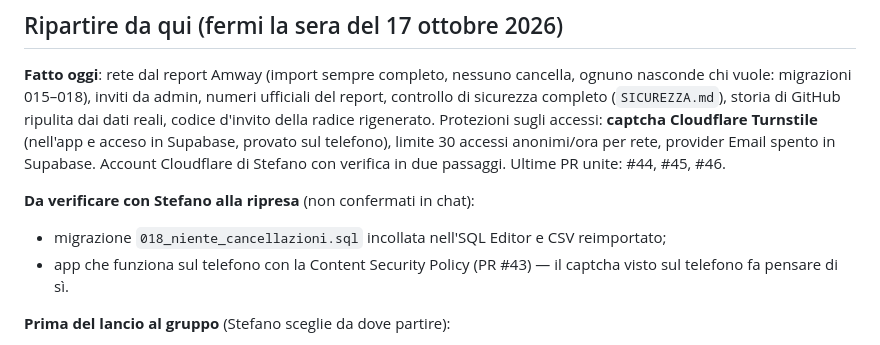
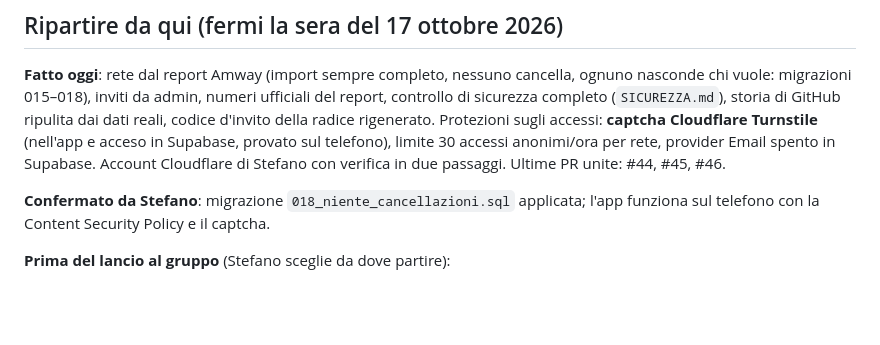
Before and after one commit to CL21-AeS/CL21-AeS.github.io, a Markdown page: growup-team/STATO.md, the part around the change. Drawn GitHub-style; blank space fills up the shorter version.

Commit message:
Growup Team: confermate migrazione 018 e prove sul telefono
Co-Authored-By: Claude Opus 5.5 <noreply@anthropic.com>
Claude-Session: https://claude.ai/code/session_01GjNEe1H2CSLtLt41uQAy53

```diff
--- a/growup-team/STATO.md
+++ b/growup-team/STATO.md
@@ -11,9 +11,8 @@ GitHub ripulita dai dati reali, codice d'invito della radice rigenerato. Protezi
 Turnstile** (nell'app e acceso in Supabase, provato sul telefono), limite 30 accessi anonimi/ora per rete, provider
 Email spento in Supabase. Account Cloudflare di Stefano con verifica in due passaggi. Ultime PR unite: #44, #45, #46.
 
-**Da verificare con Stefano alla ripresa** (non confermati in chat):
-- migrazione `018_niente_cancellazioni.sql` incollata nell'SQL Editor e CSV reimportato;
-- app che funziona sul telefono con la Content Security Policy (PR #43) — il captcha visto sul telefono fa pensare di sì.
+**Confermato da Stefano**: migrazione `018_niente_cancellazioni.sql` applicata; l'app funziona sul telefono con la
+Content Security Policy e il captcha.
 
 **Prima del lancio al gruppo** (Stefano sceglie da dove partire):
 1. **Prova su iPhone con Alessia**: Claude prepara una lista di ~10 controlli (ingresso, installazione sulla Home,
```
